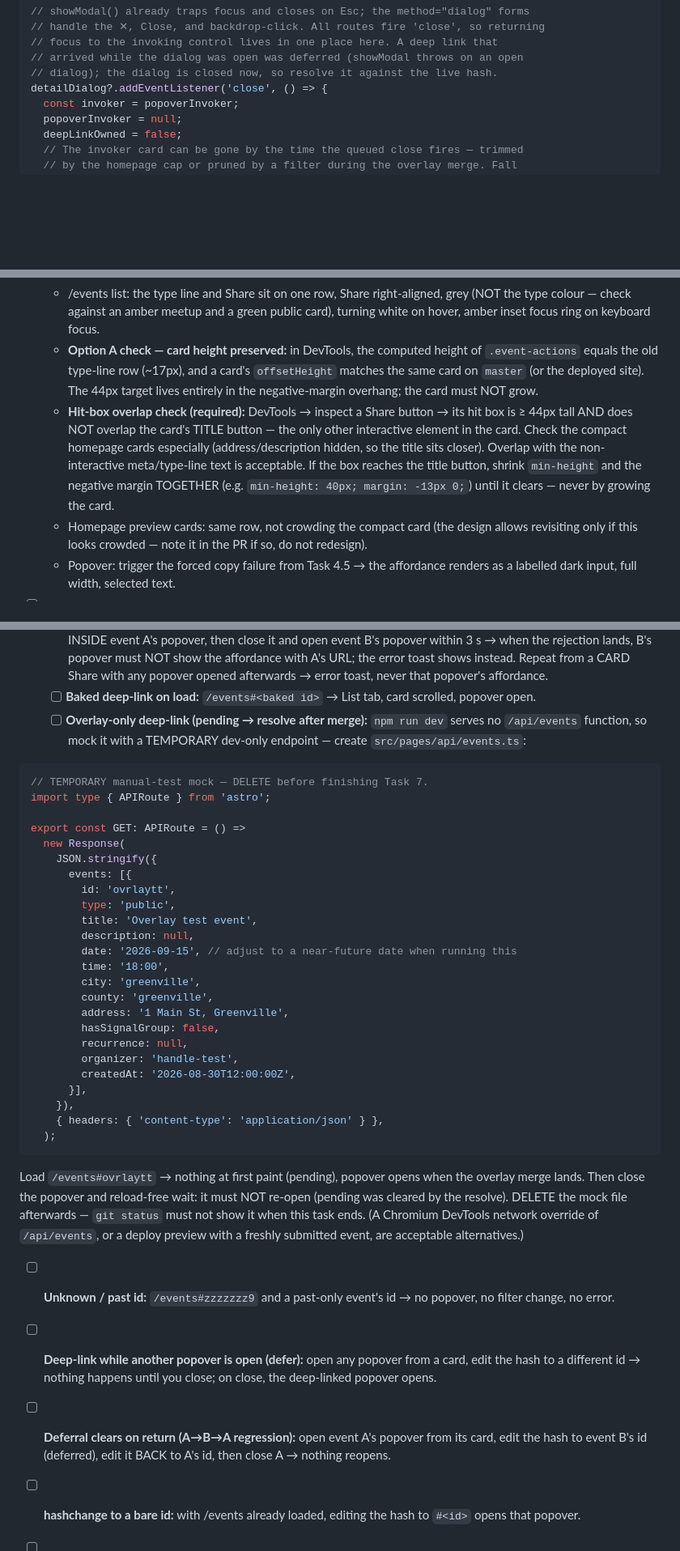
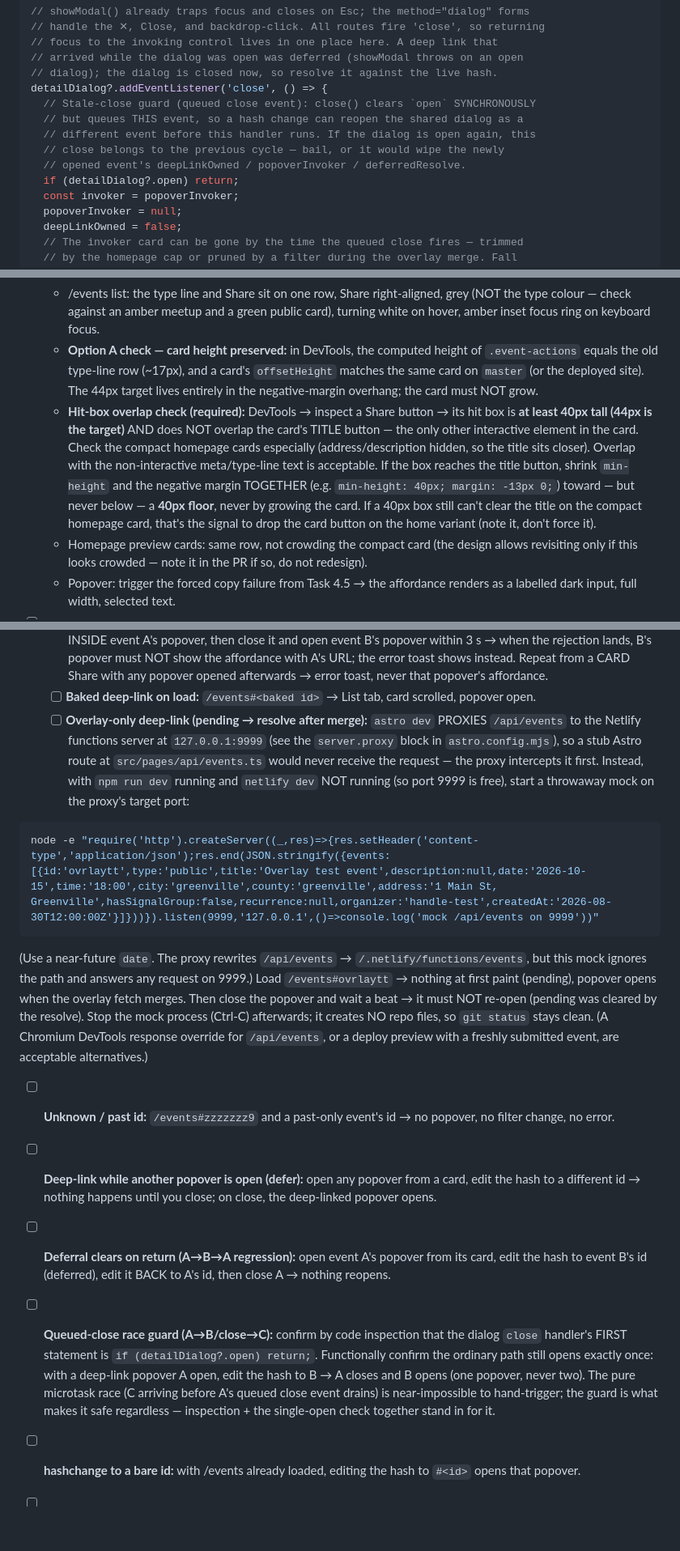
Before and after one commit to TimSimpsonJr/deflocksc-website, a Markdown page: docs/plans/2026-08-31-events-share-link-implementation-plan.md, 3 parts joined by grey strips. Shown at 81% size. GitHub-like rendering; blank space fills up the shorter version.

Commit message:
docs(events): fix queued-close race + overlay mock in share-link plan
Second Sol review round: guard the dialog close handler with
`if (detailDialog?.open) return;` so a stale queued close can't wipe a
newly reopened event's ownership; replace the ineffective Astro-route
overlay mock (astro.config proxies /api/events to :9999) with a
throwaway mock server on the proxy target port; resolve the 44px-vs-40px
CSS acceptance contradiction (40px floor); add the queued-close race
regression row.

Co-Authored-By: Claude Opus 4.8 <noreply@anthropic.com>

````diff
--- a/docs/plans/2026-08-31-events-share-link-implementation-plan.md
+++ b/docs/plans/2026-08-31-events-share-link-implementation-plan.md
@@ -876,6 +876,12 @@ function resolveDeepLink(): void {
 // arrived while the dialog was open was deferred (showModal throws on an open
 // dialog); the dialog is closed now, so resolve it against the live hash.
 detailDialog?.addEventListener('close', () => {
+  // Stale-close guard (queued close event): close() clears `open` SYNCHRONOUSLY
+  // but queues THIS event, so a hash change can reopen the shared dialog as a
+  // different event before this handler runs. If the dialog is open again, this
+  // close belongs to the previous cycle — bail, or it would wipe the newly
+  // opened event's deepLinkOwned / popoverInvoker / deferredResolve.
+  if (detailDialog?.open) return;
   const invoker = popoverInvoker;
   popoverInvoker = null;
   deepLinkOwned = false;
@@ -1083,7 +1089,7 @@ Expected: exits 0.
 - [ ] **6.4 Manual verification.** `npm run dev`:
   - /events list: the type line and Share sit on one row, Share right-aligned, grey (NOT the type colour — check against an amber meetup and a green public card), turning white on hover, amber inset focus ring on keyboard focus.
   - **Option A check — card height preserved:** in DevTools, the computed height of `.event-actions` equals the old type-line row (~17px), and a card's `offsetHeight` matches the same card on `master` (or the deployed site). The 44px target lives entirely in the negative-margin overhang; the card must NOT grow.
-  - **Hit-box overlap check (required):** DevTools → inspect a Share button → its hit box is ≥ 44px tall AND does NOT overlap the card's TITLE button — the only other interactive element in the card. Check the compact homepage cards especially (address/description hidden, so the title sits closer). Overlap with the non-interactive meta/type-line text is acceptable. If the box reaches the title button, shrink `min-height` and the negative margin TOGETHER (e.g. `min-height: 40px; margin: -13px 0;`) until it clears — never by growing the card.
+  - **Hit-box overlap check (required):** DevTools → inspect a Share button → its hit box is **at least 40px tall (44px is the target)** AND does NOT overlap the card's TITLE button — the only other interactive element in the card. Check the compact homepage cards especially (address/description hidden, so the title sits closer). Overlap with the non-interactive meta/type-line text is acceptable. If the box reaches the title button, shrink `min-height` and the negative margin TOGETHER (e.g. `min-height: 40px; margin: -13px 0;`) toward — but never below — a **40px floor**, never by growing the card. If a 40px box still can't clear the title on the compact homepage card, that's the signal to drop the card button on the home variant (note it, don't force it).
   - Homepage preview cards: same row, not crowding the compact card (the design allows revisiting only if this looks crowded — note it in the PR if so, do not redesign).
   - Popover: trigger the forced copy failure from Task 4.5 → the affordance renders as a labelled dark input, full width, selected text.
 
@@ -1136,39 +1142,17 @@ Expected: exits 0.
   - [ ] **Forced copy failure = honest affordance:** with share + clipboard + execCommand disabled (Task 4.5 three-override recipe), popover Share reveals the select-and-copy input (URL selected); a CARD Share with no popover open shows the "Couldn't copy — open the event to copy the link" toast with the ERROR glyph instead. Never a false "Link copied".
   - [ ] **Delayed copy failure while switching popovers (context race):** make the copy fail SLOWLY — shadow `navigator.share` as undefined, set `document.execCommand = () => false`, and run `Object.defineProperty(navigator, 'clipboard', { value: { writeText: () => new Promise((_, rej) => setTimeout(() => rej(new Error('nope')), 3000)) }, configurable: true });`. Click Share INSIDE event A's popover, then close it and open event B's popover within 3 s → when the rejection lands, B's popover must NOT show the affordance with A's URL; the error toast shows instead. Repeat from a CARD Share with any popover opened afterwards → error toast, never that popover's affordance.
   - [ ] **Baked deep-link on load:** `/events#<baked id>` → List tab, card scrolled, popover open.
-  - [ ] **Overlay-only deep-link (pending → resolve after merge):** `npm run dev` serves no `/api/events` function, so mock it with a TEMPORARY dev-only endpoint — create `src/pages/api/events.ts`:
+  - [ ] **Overlay-only deep-link (pending → resolve after merge):** `astro dev` PROXIES `/api/events` to the Netlify functions server at `127.0.0.1:9999` (see the `server.proxy` block in `astro.config.mjs`), so a stub Astro route at `src/pages/api/events.ts` would never receive the request — the proxy intercepts it first. Instead, with `npm run dev` running and `netlify dev` NOT running (so port 9999 is free), start a throwaway mock on the proxy's target port:
 
-```ts
-// TEMPORARY manual-test mock — DELETE before finishing Task 7.
-import type { APIRoute } from 'astro';
-
-export const GET: APIRoute = () =>
-  new Response(
-    JSON.stringify({
-      events: [{
-        id: 'ovrlaytt',
-        type: 'public',
-        title: 'Overlay test event',
-        description: null,
-        date: '2026-09-15', // adjust to a near-future date when running this
-        time: '18:00',
-        city: 'greenville',
-        county: 'greenville',
-        address: '1 Main St, Greenville',
-        hasSignalGroup: false,
-        recurrence: null,
-        organizer: 'handle-test',
-        createdAt: '2026-08-30T12:00:00Z',
-      }],
-    }),
-    { headers: { 'content-type': 'application/json' } },
-  );
+```bash
+node -e "require('http').createServer((_,res)=>{res.setHeader('content-type','application/json');res.end(JSON.stringify({events:[{id:'ovrlaytt',type:'public',title:'Overlay test event',description:null,date:'2026-10-15',time:'18:00',city:'greenville',county:'greenville',address:'1 Main St, Greenville',hasSignalGroup:false,recurrence:null,organizer:'handle-test',createdAt:'2026-08-30T12:00:00Z'}]}))}).listen(9999,'127.0.0.1',()=>console.log('mock /api/events on 9999'))"
 ```
 
-  Load `/events#ovrlaytt` → nothing at first paint (pending), popover opens when the overlay merge lands. Then close the popover and reload-free wait: it must NOT re-open (pending was cleared by the resolve). DELETE the mock file afterwards — `git status` must not show it when this task ends. (A Chromium DevTools network override of `/api/events`, or a deploy preview with a freshly submitted event, are acceptable alternatives.)
+  (Use a near-future `date`. The proxy rewrites `/api/events` → `/.netlify/functions/events`, but this mock ignores the path and answers any request on 9999.) Load `/events#ovrlaytt` → nothing at first paint (pending), popover opens when the overlay fetch merges. Then close the popover and wait a beat → it must NOT re-open (pending was cleared by the resolve). Stop the mock process (Ctrl-C) afterwards; it creates NO repo files, so `git status` stays clean. (A Chromium DevTools response override for `/api/events`, or a deploy preview with a freshly submitted event, are acceptable alternatives.)
   - [ ] **Unknown / past id:** `/events#zzzzzzz9` and a past-only event's id → no popover, no filter change, no error.
   - [ ] **Deep-link while another popover is open (defer):** open any popover from a card, edit the hash to a different id → nothing happens until you close; on close, the deep-linked popover opens.
   - [ ] **Deferral clears on return (A→B→A regression):** open event A's popover from its card, edit the hash to event B's id (deferred), edit it BACK to A's id, then close A → nothing reopens.
+  - [ ] **Queued-close race guard (A→B/close→C):** confirm by code inspection that the dialog `close` handler's FIRST statement is `if (detailDialog?.open) return;`. Functionally confirm the ordinary path still opens exactly once: with a deep-link popover A open, edit the hash to B → A closes and B opens (one popover, never two). The pure microtask race (C arriving before A's queued close event drains) is near-impossible to hand-trigger; the guard is what makes it safe regardless — inspection + the single-open check together stand in for it.
   - [ ] **hashchange to a bare id:** with /events already loaded, editing the hash to `#<id>` opens that popover.
   - [ ] **Hash-away close:** with a DEEP-LINK-opened popover showing, change the hash to `#county=greenville` (or another id) → that popover closes (and the filter applies / the other popover opens).
   - [ ] **Close-focus fallback (invoker gone):** open a popover from a card, delete that card's `<li>` in the DevTools Elements panel while the dialog is open, then close the dialog → `document.activeElement` is the List tab (`#tab-list`), not `<body>`.
````
